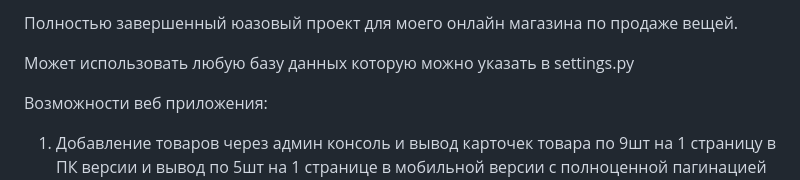
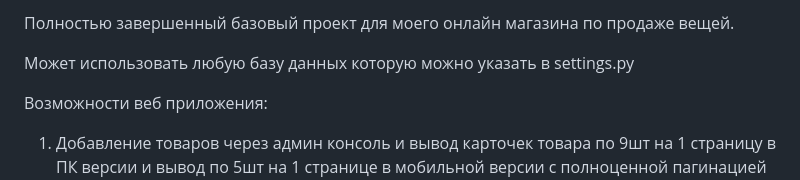
Before and after one commit to argx4/VoidStreetShop-Python-Django-, a Markdown page: README.md, the part around the change. Drawn GitHub-style.

```diff
--- a/README.md
+++ b/README.md
@@ -1,4 +1,4 @@
-Полностью завершенный юазовый проект для моего онлайн магазина по продаже вещей.
+Полностью завершенный базовый проект для моего онлайн магазина по продаже вещей.
 
 Может использовать любую базу данных которую можно указать в settings.py
 
```
